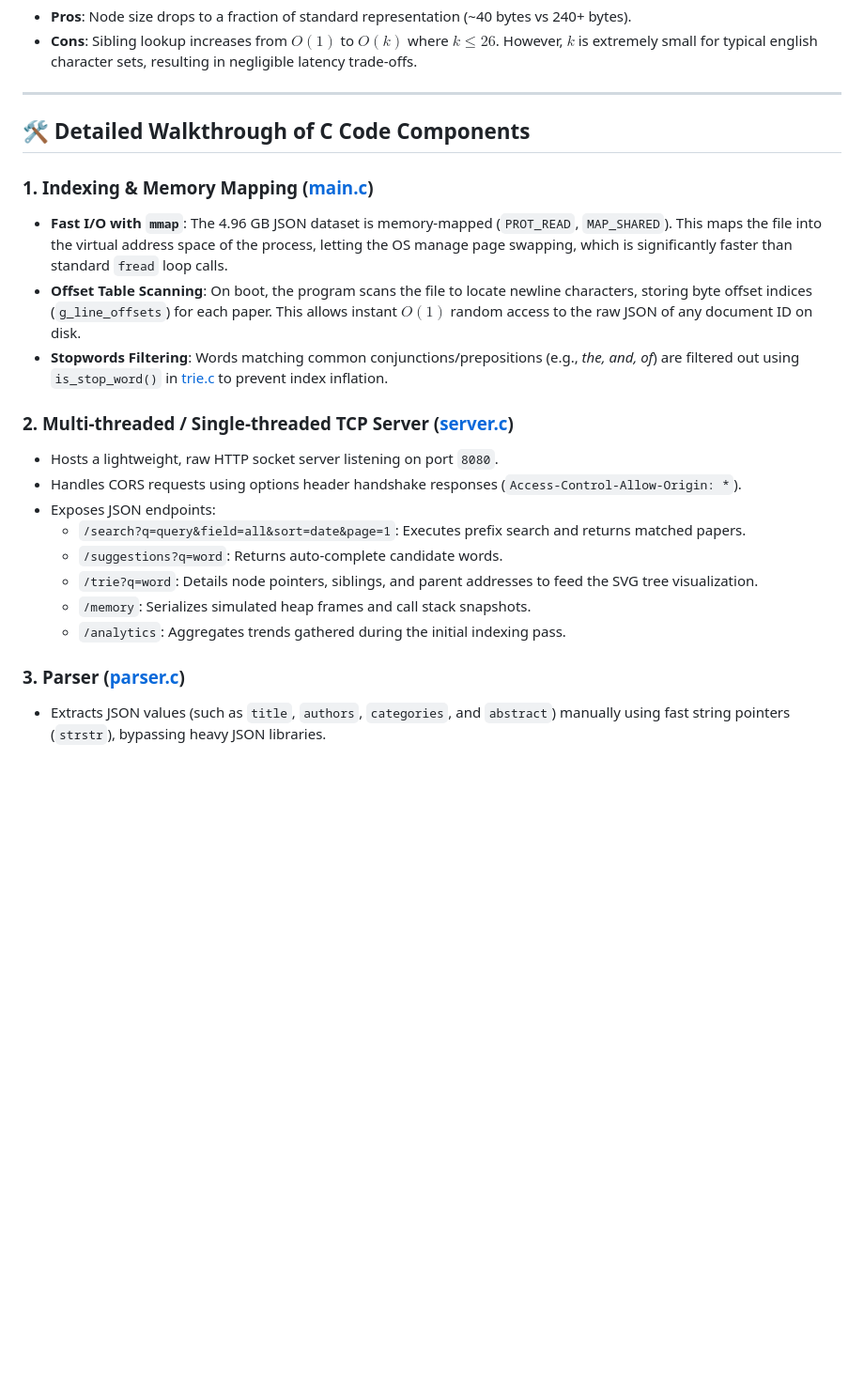
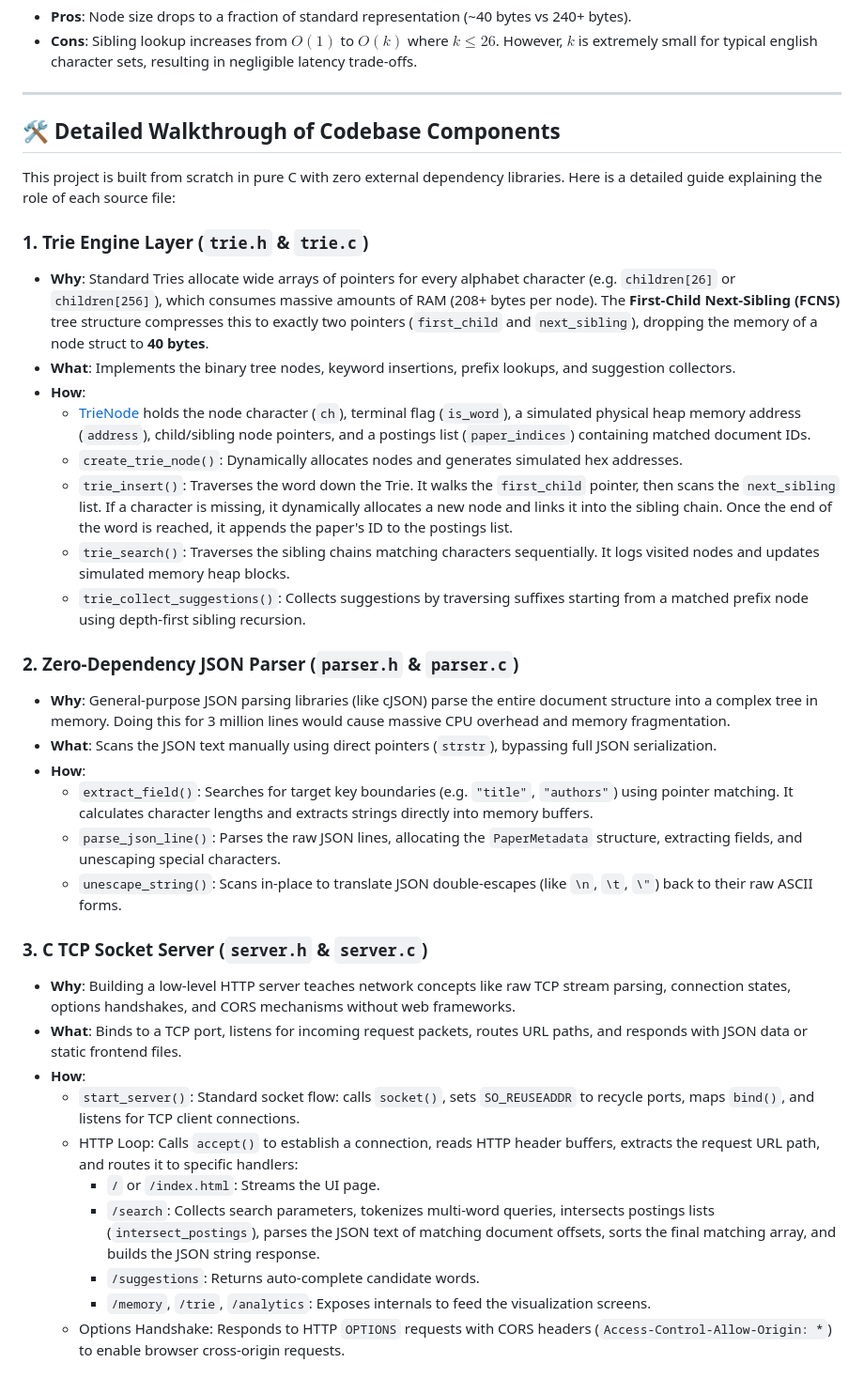
Before and after one commit to Jeevan-04/Trie-Library, a Markdown page: README.md, the part around one of its changes. Shown at 94% size. Rendered like a GitHub page; blank space fills up the shorter version.

Commit message:
Update README.md with detailed file-by-file explanations of why, what, and how the codebase works

```diff
--- a/README.md
+++ b/README.md
@@ -88,22 +88,37 @@ Instead of a wide array of pointers, siblings are chained sequentially. Finding
 
 ---
 
-## 🛠️ Detailed Walkthrough of C Code Components
+## 🛠️ Detailed Walkthrough of Codebase Components
 
-### 1. Indexing & Memory Mapping ([main.c](file:///Users/jeevan/Desktop/DSA_Project/main.c))
-* **Fast I/O with `mmap`**: The 4.96 GB JSON dataset is memory-mapped (`PROT_READ`, `MAP_SHARED`). This maps the file into the virtual address space of the process, letting the OS manage page swapping, which is significantly faster than standard `fread` loop calls.
-* **Offset Table Scanning**: On boot, the program scans the file to locate newline characters, storing byte offset indices (`g_line_offsets`) for each paper. This allows instant $O(1)$ random access to the raw JSON of any document ID on disk.
-* **Stopwords Filtering**: Words matching common conjunctions/prepositions (e.g., *the, and, of*) are filtered out using `is_stop_word()` in [trie.c](file:///Users/jeevan/Desktop/DSA_Project/trie.c) to prevent index inflation.
+This project is built from scratch in pure C with zero external dependency libraries. Here is a detailed guide explaining the role of each source file:
 
-### 2. Multi-threaded / Single-threaded TCP Server ([server.c](file:///Users/jeevan/Desktop/DSA_Project/server.c))
-* Hosts a lightweight, raw HTTP socket server listening on port `8080`.
-* Handles CORS requests using options header handshake responses (`Access-Control-Allow-Origin: *`).
-* Exposes JSON endpoints:
-  * `/search?q=query&field=all&sort=date&page=1`: Executes prefix search and returns matched papers.
-  * `/suggestions?q=word`: Returns auto-complete candidate words.
-  * `/trie?q=word`: Details node pointers, siblings, and parent addresses to feed the SVG tree visualization.
-  * `/memory`: Serializes simulated heap frames and call stack snapshots.
-  * `/analytics`: Aggregates trends gathered during the initial indexing pass.
+### 1. Trie Engine Layer (`trie.h` & `trie.c`)
+* **Why**: Standard Tries allocate wide arrays of pointers for every alphabet character (e.g. `children[26]` or `children[256]`), which consumes massive amounts of RAM (208+ bytes per node). The **First-Child Next-Sibling (FCNS)** tree structure compresses this to exactly two pointers (`first_child` and `next_sibling`), dropping the memory of a node struct to **40 bytes**.
+* **What**: Implements the binary tree nodes, keyword insertions, prefix lookups, and suggestion collectors.
+* **How**:
+  * [TrieNode](file:///Users/jeevan/Desktop/DSA_Project/trie.h#L11-L26) holds the node character (`ch`), terminal flag (`is_word`), a simulated physical heap memory address (`address`), child/sibling node pointers, and a postings list (`paper_indices`) containing matched document IDs.
+  * `create_trie_node()`: Dynamically allocates nodes and generates simulated hex addresses.
+  * `trie_insert()`: Traverses the word down the Trie. It walks the `first_child` pointer, then scans the `next_sibling` list. If a character is missing, it dynamically allocates a new node and links it into the sibling chain. Once the end of the word is reached, it appends the paper's ID to the postings list.
+  * `trie_search()`: Traverses the sibling chains matching characters sequentially. It logs visited nodes and updates simulated memory heap blocks.
+  * `trie_collect_suggestions()`: Collects suggestions by traversing suffixes starting from a matched prefix node using depth-first sibling recursion.
 
-### 3. Parser ([parser.c](file:///Users/jeevan/Desktop/DSA_Project/parser.c))
-* Extracts JSON values (such as `title`, `authors`, `categories`, and `abstract`) manually using fast string pointers (`strstr`), bypassing heavy JSON libraries.
+### 2. Zero-Dependency JSON Parser (`parser.h` & `parser.c`)
+* **Why**: General-purpose JSON parsing libraries (like cJSON) parse the entire document structure into a complex tree in memory. Doing this for 3 million lines would cause massive CPU overhead and memory fragmentation.
+* **What**: Scans the JSON text manually using direct pointers (`strstr`), bypassing full JSON serialization.
+* **How**:
+  * `extract_field()`: Searches for target key boundaries (e.g. `"title"`, `"authors"`) using pointer matching. It calculates character lengths and extracts strings directly into memory buffers.
+  * `parse_json_line()`: Parses the raw JSON lines, allocating the `PaperMetadata` structure, extracting fields, and unescaping special characters.
+  * `unescape_string()`: Scans in-place to translate JSON double-escapes (like `\n`, `\t`, `\"`) back to their raw ASCII forms.
+
+### 3. C TCP Socket Server (`server.h` & `server.c`)
+* **Why**: Building a low-level HTTP server teaches network concepts like raw TCP stream parsing, connection states, options handshakes, and CORS mechanisms without web frameworks.
+* **What**: Binds to a TCP port, listens for incoming request packets, routes URL paths, and responds with JSON data or static frontend files.
+* **How**:
+  * `start_server()`: Standard socket flow: calls `socket()`, sets `SO_REUSEADDR` to recycle ports, maps `bind()`, and listens for TCP client connections.
+  * HTTP Loop: Calls `accept()` to establish a connection, reads HTTP header buffers, extracts the request URL path, and routes it to specific handlers:
+    * `/` or `/index.html`: Streams the UI page.
+    * `/search`: Collects search parameters, tokenizes multi-word queries, intersects postings lists (`intersect_postings`), parses the JSON text of matching document offsets, sorts the final matching array, and builds the JSON string response.
+    * `/suggestions`: Returns auto-complete candidate words.
+    * `/memory`, `/trie`, `/analytics`: Exposes internals to feed the visualization screens.
+  * Options Handshake: Responds to HTTP `OPTIONS` requests with CORS headers (`Access-Control-Allow-Origin: *`) to enable browser cross-origin requests.
+
```
Also changed, not shown: other parts of README.md (+20 -0 lines).
